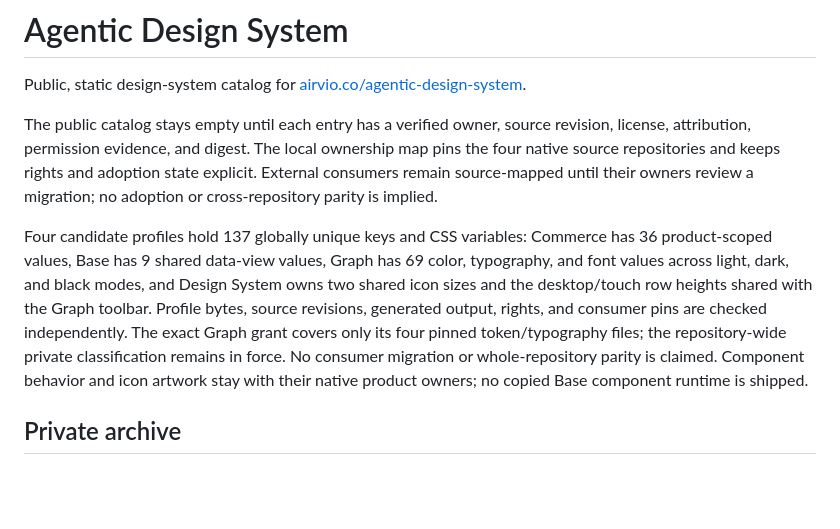
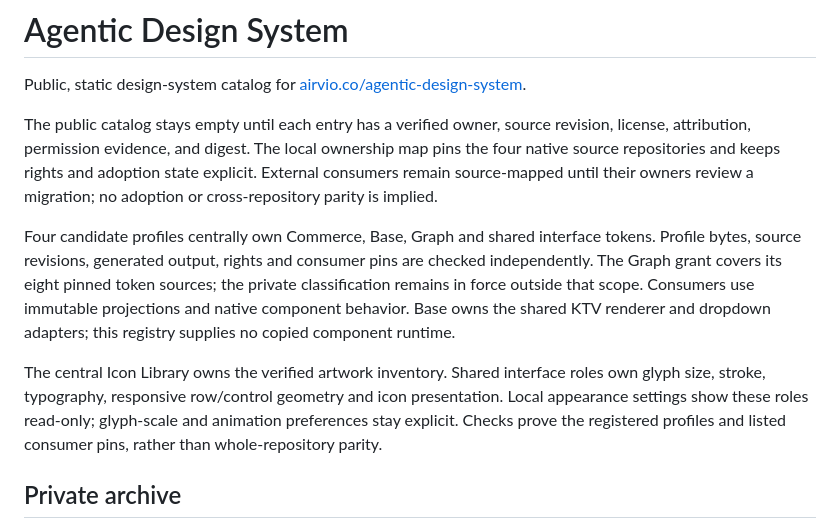
Before and after one commit to huijoohwee/agentic-design-system, a Markdown page: README.md, the part around the change. Drawn GitHub-style; blank space fills up the shorter version.

Commit message:
docs: align central icon ownership contract (#21)

```diff
--- a/README.md
+++ b/README.md
@@ -7,14 +7,16 @@ attribution, permission evidence, and digest. The local ownership map pins the f
 repositories and keeps rights and adoption state explicit. External consumers remain source-mapped
 until their owners review a migration; no adoption or cross-repository parity is implied.
 
-Four candidate profiles hold 137 globally unique keys and CSS variables: Commerce has 36
-product-scoped values, Base has 9 shared data-view values, Graph has 69 color, typography, and
-font values across light, dark, and black modes, and Design System owns two shared icon sizes and the desktop/touch row heights shared with the Graph toolbar.
-Profile bytes, source revisions, generated output,
-rights, and consumer pins are checked independently. The exact Graph grant covers only its four
-pinned token/typography files; the repository-wide private classification remains in force. No
-consumer migration or whole-repository parity is claimed. Component behavior and icon artwork stay
-with their native product owners; no copied Base component runtime is shipped.
+Four candidate profiles centrally own Commerce, Base, Graph and shared interface tokens.
+Profile bytes, source revisions, generated output, rights and consumer pins are checked independently.
+The Graph grant covers its eight pinned token sources; the private classification remains in force
+outside that scope. Consumers use immutable projections and native component behavior. Base owns the
+shared KTV renderer and dropdown adapters; this registry supplies no copied component runtime.
+
+The central Icon Library owns the verified artwork inventory. Shared interface roles own glyph size,
+stroke, typography, responsive row/control geometry and icon presentation. Local appearance settings
+show these roles read-only; glyph-scale and animation preferences stay explicit. Checks prove the
+registered profiles and listed consumer pins, rather than whole-repository parity.
 
 ## Private archive
 
```
